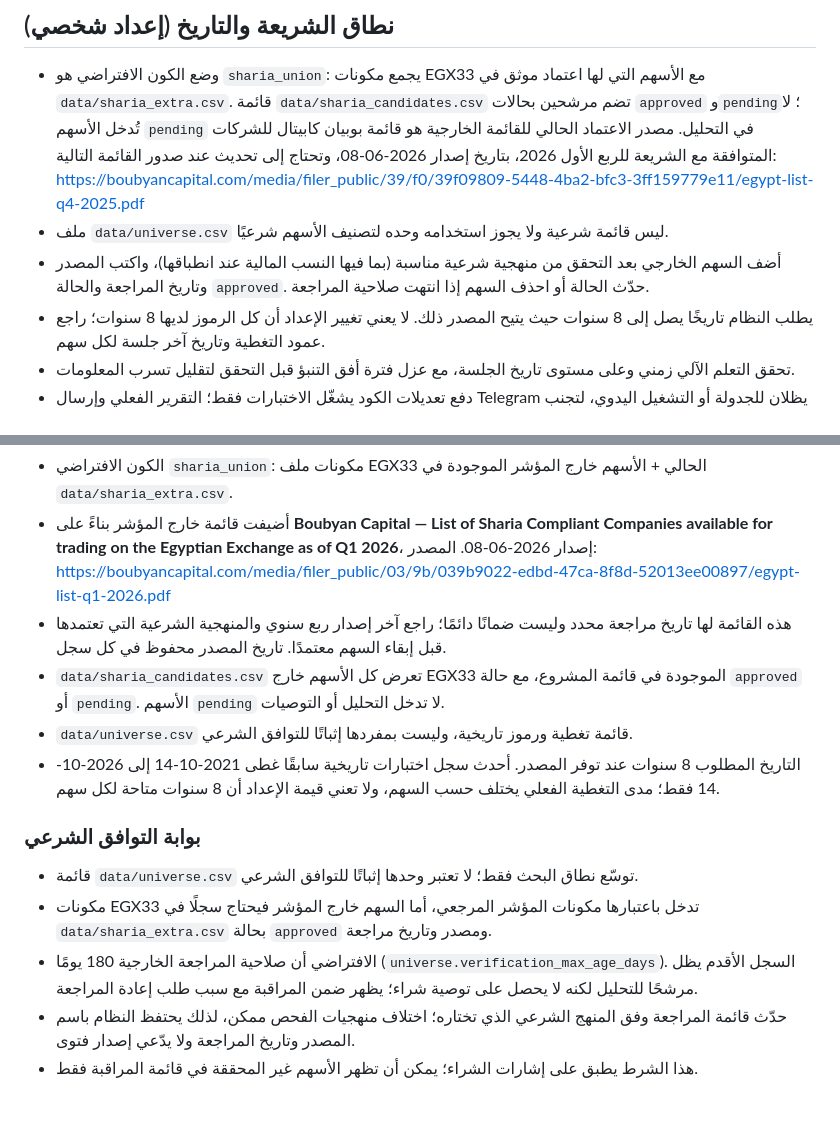
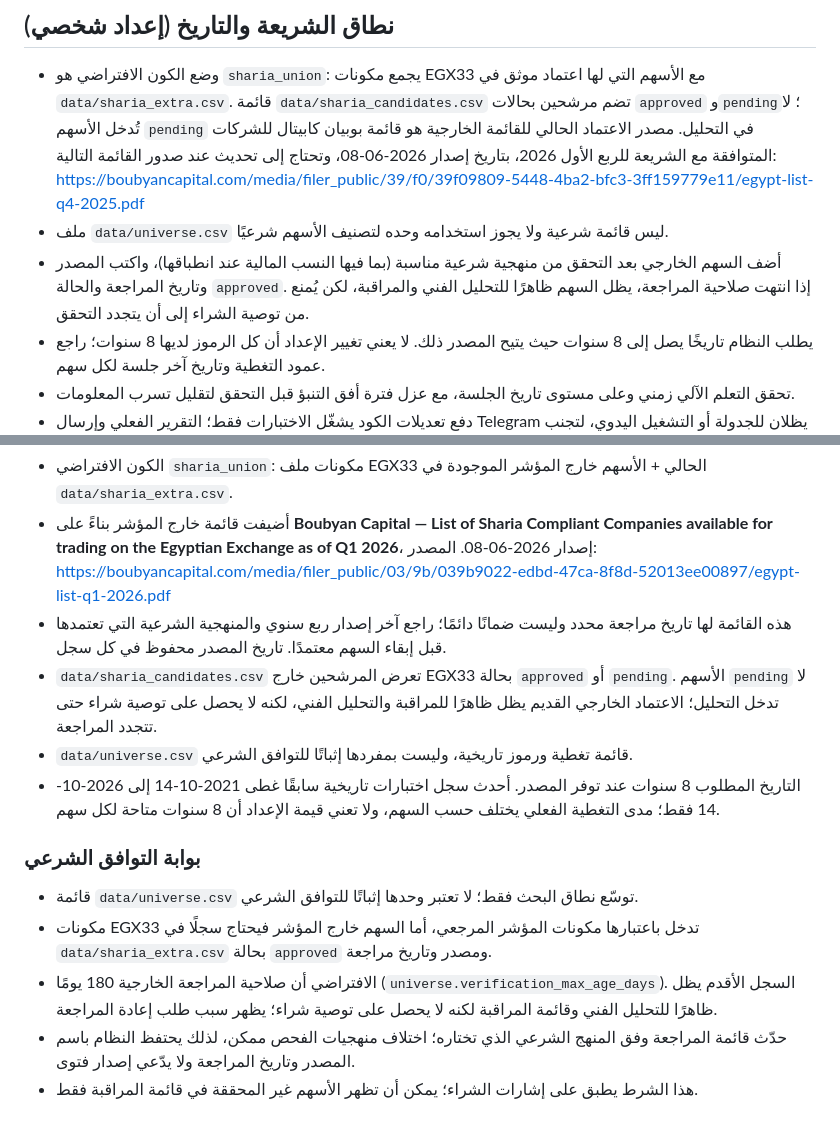
Before and after one commit to MedhatCoding/Egx-ai-analysis-, a Markdown page: README.md, 2 parts joined by grey strips. Drawn GitHub-style.

Commit message:
Clarify stale Sharia screening behavior for personal analysis

```diff
--- a/README.md
+++ b/README.md
@@ -79,7 +79,7 @@ python tests/test_engine.py     # بدون إنترنت، ببيانات وهم
 ## نطاق الشريعة والتاريخ (إعداد شخصي)
 - وضع الكون الافتراضي هو `sharia_union`: يجمع مكونات EGX33 مع الأسهم التي لها اعتماد موثق في `data/sharia_extra.csv`. قائمة `data/sharia_candidates.csv` تضم مرشحين بحالات `approved` و`pending`؛ لا تُدخل الأسهم `pending` في التحليل. مصدر الاعتماد الحالي للقائمة الخارجية هو قائمة بوبيان كابيتال للشركات المتوافقة مع الشريعة للربع الأول 2026، بتاريخ إصدار 2026-06-08، وتحتاج إلى تحديث عند صدور القائمة التالية: https://boubyancapital.com/media/filer_public/39/f0/39f09809-5448-4ba2-bfc3-3ff159779e11/egypt-list-q4-2025.pdf
 - ملف `data/universe.csv` ليس قائمة شرعية ولا يجوز استخدامه وحده لتصنيف الأسهم شرعيًا.
-- أضف السهم الخارجي بعد التحقق من منهجية شرعية مناسبة (بما فيها النسب المالية عند انطباقها)، واكتب المصدر وتاريخ المراجعة والحالة `approved`. حدّث الحالة أو احذف السهم إذا انتهت صلاحية المراجعة.
+- أضف السهم الخارجي بعد التحقق من منهجية شرعية مناسبة (بما فيها النسب المالية عند انطباقها)، واكتب المصدر وتاريخ المراجعة والحالة `approved`. إذا انتهت صلاحية المراجعة، يظل السهم ظاهرًا للتحليل الفني والمراقبة، لكن يُمنع من توصية الشراء إلى أن يتجدد التحقق.
 - يطلب النظام تاريخًا يصل إلى 8 سنوات حيث يتيح المصدر ذلك. لا يعني تغيير الإعداد أن كل الرموز لديها 8 سنوات؛ راجع عمود التغطية وتاريخ آخر جلسة لكل سهم.
 - تحقق التعلم الآلي زمني وعلى مستوى تاريخ الجلسة، مع عزل فترة أفق التنبؤ قبل التحقق لتقليل تسرب المعلومات.
 - دفع تعديلات الكود يشغّل الاختبارات فقط؛ التقرير الفعلي وإرسال Telegram يظلان للجدولة أو التشغيل اليدوي، لتجنب إرسال تقرير مع كل تعديل برمجي.
@@ -89,7 +89,7 @@ python tests/test_engine.py     # بدون إنترنت، ببيانات وهم
 - الكون الافتراضي `sharia_union`: مكونات ملف EGX33 الحالي + الأسهم خارج المؤشر الموجودة في `data/sharia_extra.csv`.
 - أضيفت قائمة خارج المؤشر بناءً على **Boubyan Capital — List of Sharia Compliant Companies available for trading on the Egyptian Exchange as of Q1 2026**، إصدار 2026-06-08. المصدر: https://boubyancapital.com/media/filer_public/03/9b/039b9022-edbd-47ca-8f8d-52013ee00897/egypt-list-q1-2026.pdf
 - هذه القائمة لها تاريخ مراجعة محدد وليست ضمانًا دائمًا؛ راجع آخر إصدار ربع سنوي والمنهجية الشرعية التي تعتمدها قبل إبقاء السهم معتمدًا. تاريخ المصدر محفوظ في كل سجل.
-- `data/sharia_candidates.csv` تعرض كل الأسهم خارج EGX33 الموجودة في قائمة المشروع، مع حالة `approved` أو `pending`. الأسهم `pending` لا تدخل التحليل أو التوصيات.
+- `data/sharia_candidates.csv` تعرض المرشحين خارج EGX33 بحالة `approved` أو `pending`. الأسهم `pending` لا تدخل التحليل؛ الاعتماد الخارجي القديم يظل ظاهرًا للمراقبة والتحليل الفني، لكنه لا يحصل على توصية شراء حتى تتجدد المراجعة.
 - `data/universe.csv` قائمة تغطية ورموز تاريخية، وليست بمفردها إثباتًا للتوافق الشرعي.
 - التاريخ المطلوب 8 سنوات عند توفر المصدر. أحدث سجل اختبارات تاريخية سابقًا غطى 2021-10-14 إلى 2026-10-14 فقط؛ مدى التغطية الفعلي يختلف حسب السهم، ولا تعني قيمة الإعداد أن 8 سنوات متاحة لكل سهم.
 
@@ -97,6 +97,6 @@ python tests/test_engine.py     # بدون إنترنت، ببيانات وهم
 ### بوابة التوافق الشرعي
 - قائمة `data/universe.csv` توسّع نطاق البحث فقط؛ لا تعتبر وحدها إثباتًا للتوافق الشرعي.
 - مكونات EGX33 تدخل باعتبارها مكونات المؤشر المرجعي، أما السهم خارج المؤشر فيحتاج سجلًا في `data/sharia_extra.csv` بحالة `approved` ومصدر وتاريخ مراجعة.
-- الافتراضي أن صلاحية المراجعة الخارجية 180 يومًا (`universe.verification_max_age_days`). السجل الأقدم يظل مرشحًا للتحليل لكنه لا يحصل على توصية شراء؛ يظهر ضمن المراقبة مع سبب طلب إعادة المراجعة.
+- الافتراضي أن صلاحية المراجعة الخارجية 180 يومًا (`universe.verification_max_age_days`). السجل الأقدم يظل ظاهرًا للتحليل الفني وقائمة المراقبة لكنه لا يحصل على توصية شراء؛ يظهر سبب طلب إعادة المراجعة.
 - حدّث قائمة المراجعة وفق المنهج الشرعي الذي تختاره؛ اختلاف منهجيات الفحص ممكن، لذلك يحتفظ النظام باسم المصدر وتاريخ المراجعة ولا يدّعي إصدار فتوى.
 - هذا الشرط يطبق على إشارات الشراء؛ يمكن أن تظهر الأسهم غير المحققة في قائمة المراقبة فقط.
```
